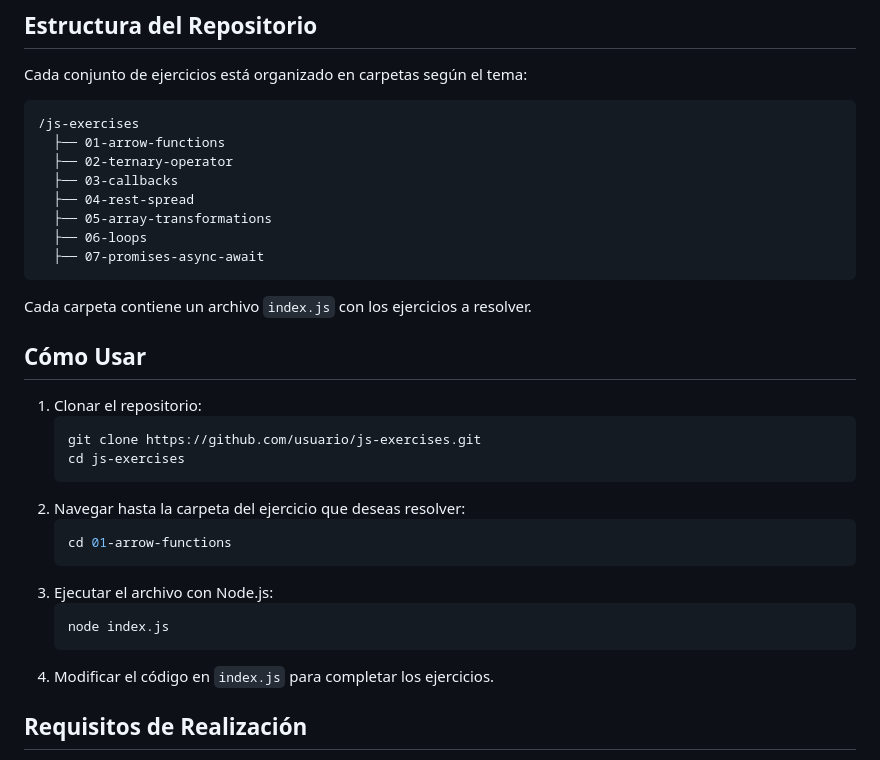
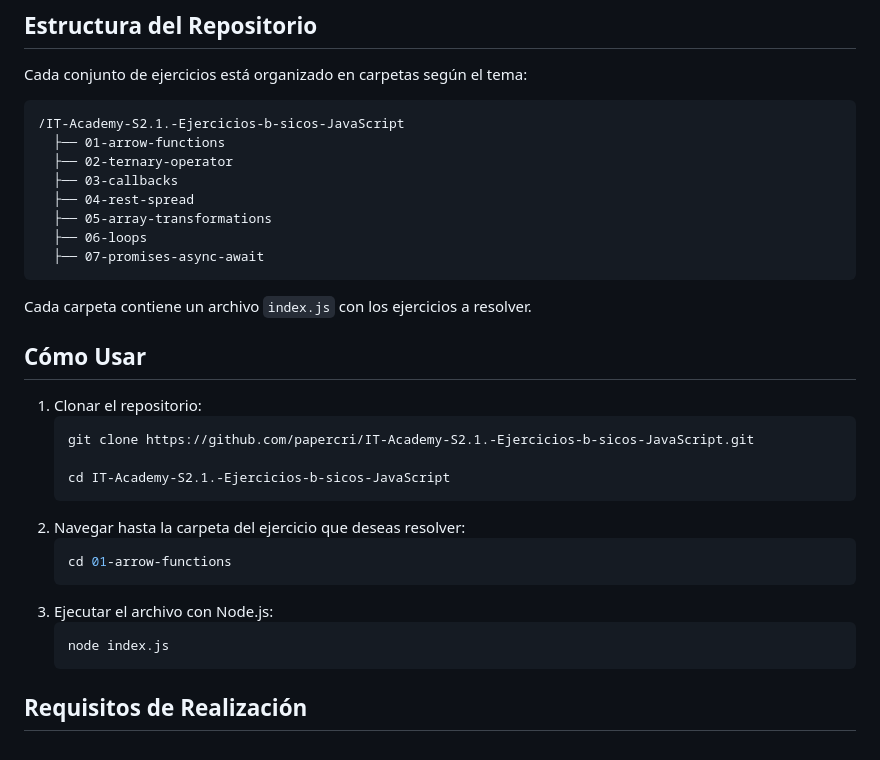
Before and after one commit to papercri/IT-Academy-S2.1.-Ejercicios-basicos-JavaScript, a Markdown page: README.md, the part around the change. Drawn GitHub-style.

````diff
--- a/README.md
+++ b/README.md
@@ -10,7 +10,7 @@ Este repositorio contiene una serie de ejercicios para practicar conceptos clave
 Cada conjunto de ejercicios está organizado en carpetas según el tema:
 
 ```
-/js-exercises
+/IT-Academy-S2.1.-Ejercicios-b-sicos-JavaScript
   ├── 01-arrow-functions
   ├── 02-ternary-operator
   ├── 03-callbacks
@@ -25,8 +25,9 @@ Cada carpeta contiene un archivo `index.js` con los ejercicios a resolver.
 ## Cómo Usar
 1. Clonar el repositorio:
    ```bash
-   git clone https://github.com/usuario/js-exercises.git
-   cd js-exercises
+   git clone https://github.com/papercri/IT-Academy-S2.1.-Ejercicios-b-sicos-JavaScript.git
+
+   cd IT-Academy-S2.1.-Ejercicios-b-sicos-JavaScript
    ```
 2. Navegar hasta la carpeta del ejercicio que deseas resolver:
    ```bash
@@ -36,7 +37,6 @@ Cada carpeta contiene un archivo `index.js` con los ejercicios a resolver.
    ```bash
    node index.js
    ```
-4. Modificar el código en `index.js` para completar los ejercicios.
 
 ## Requisitos de Realización
 Para completar estos ejercicios y recibir una calificación, es necesario resolver los ejercicios propuestos y subir la solución a un repositorio en GIT.
````
